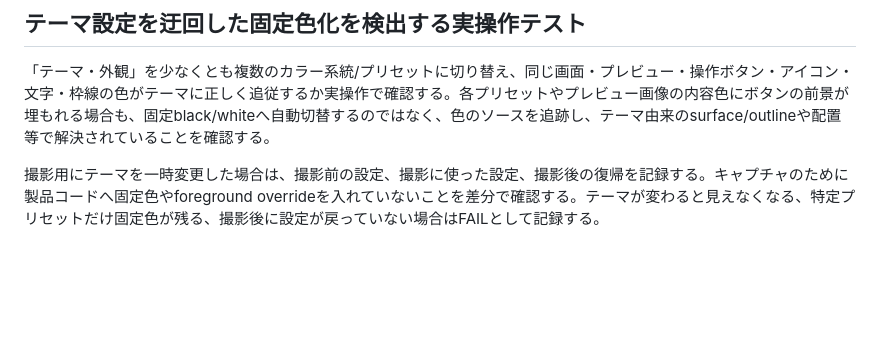
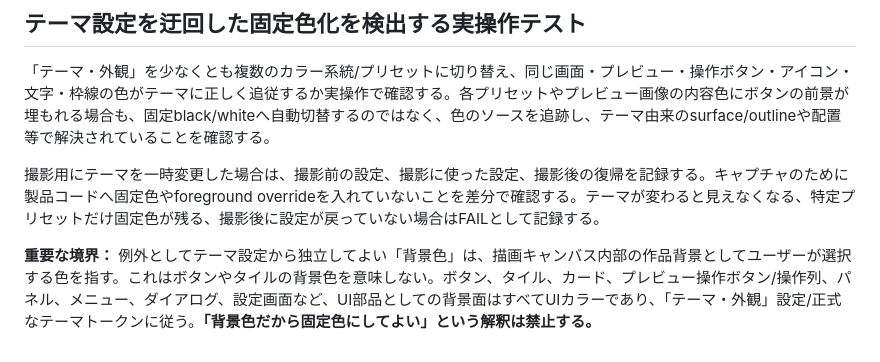
Before and after one commit to sakurasemaika-creator/NIARIM-web, a Markdown page: docs/product-audit/HANDS_ON_UI_STANDARD.md, the part around the change. Drawn GitHub-style; blank space fills up the shorter version.

Commit message:
docs: clarify canvas background exception for theme colors

```diff
--- a/docs/product-audit/HANDS_ON_UI_STANDARD.md
+++ b/docs/product-audit/HANDS_ON_UI_STANDARD.md
@@ -176,3 +176,5 @@ NIARIM全体を、画面の寄せ集めではなく一つの製品体験とし
 「テーマ・外観」を少なくとも複数のカラー系統/プリセットに切り替え、同じ画面・プレビュー・操作ボタン・アイコン・文字・枠線の色がテーマに正しく追従するか実操作で確認する。各プリセットやプレビュー画像の内容色にボタンの前景が埋もれる場合も、固定black/whiteへ自動切替するのではなく、色のソースを追跡し、テーマ由来のsurface/outlineや配置等で解決されていることを確認する。
 
 撮影用にテーマを一時変更した場合は、撮影前の設定、撮影に使った設定、撮影後の復帰を記録する。キャプチャのために製品コードへ固定色やforeground overrideを入れていないことを差分で確認する。テーマが変わると見えなくなる、特定プリセットだけ固定色が残る、撮影後に設定が戻っていない場合はFAILとして記録する。
+
+**重要な境界：** 例外としてテーマ設定から独立してよい「背景色」は、描画キャンバス内部の作品背景としてユーザーが選択する色を指す。これはボタンやタイルの背景色を意味しない。ボタン、タイル、カード、プレビュー操作ボタン/操作列、パネル、メニュー、ダイアログ、設定画面など、UI部品としての背景面はすべてUIカラーであり、「テーマ・外観」設定/正式なテーマトークンに従う。**「背景色だから固定色にしてよい」という解釈は禁止する。**
```
